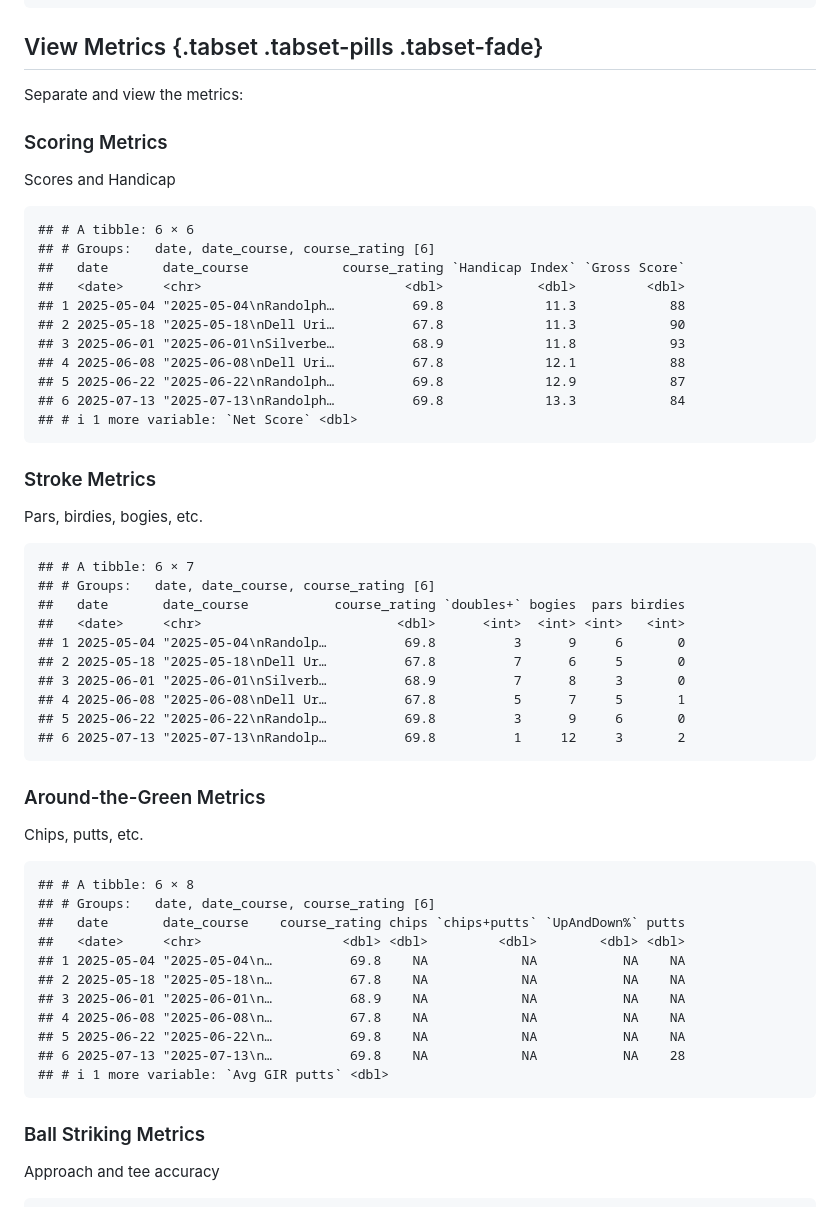
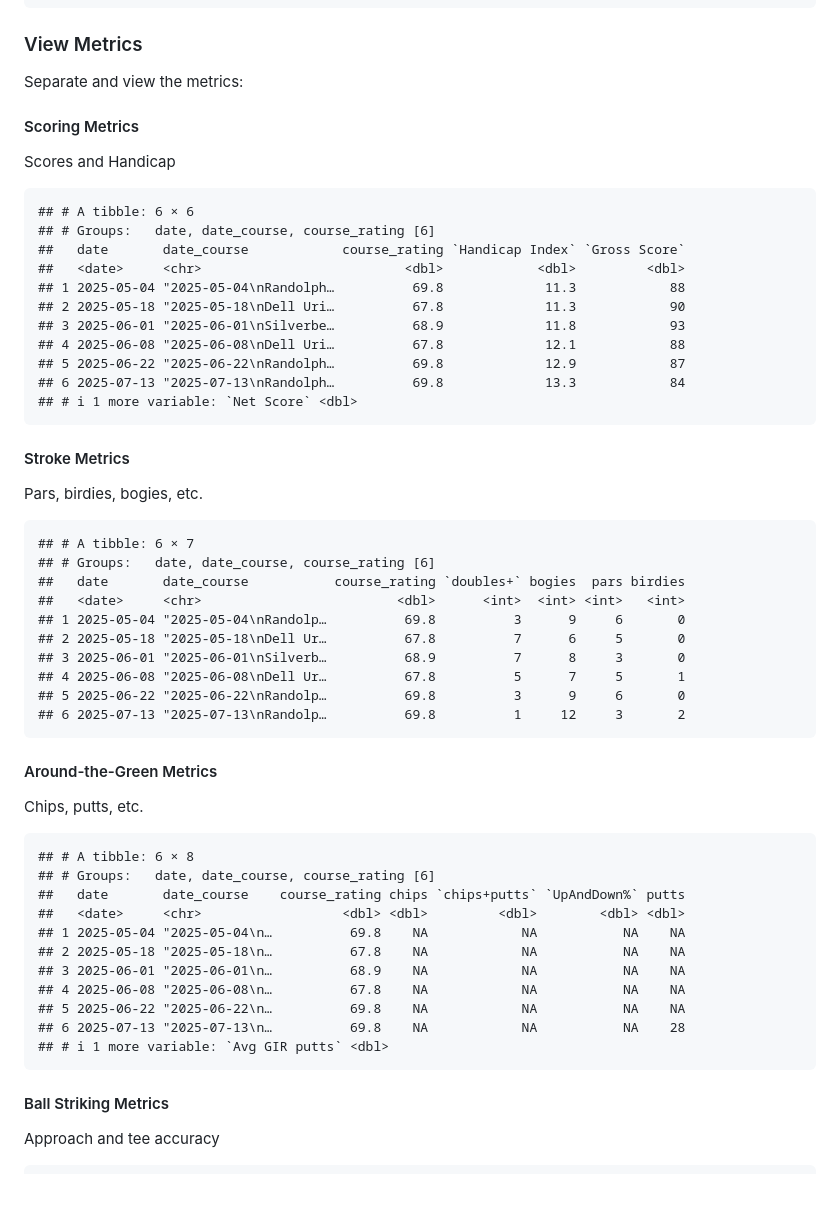
Before and after one commit to eriklarsen4/golf, a Markdown page: scorecard_update.md, the part around one of its changes. GitHub-like rendering.

````diff
--- a/scorecard_update.md
+++ b/scorecard_update.md
@@ -300,11 +286,11 @@ Compute more nuanced metrics
 ## #   `Net Score` <dbl>, `UpAndDown%` <dbl>
 ```
 
-## View Metrics {.tabset .tabset-pills .tabset-fade}
+### View Metrics
 
 Separate and view the metrics:
 
-### Scoring Metrics
+#### Scoring Metrics
 
 Scores and Handicap
 
@@ -323,7 +309,7 @@ Scores and Handicap
 ## # ℹ 1 more variable: `Net Score` <dbl>
 ```
 
-### Stroke Metrics
+#### Stroke Metrics
 
 Pars, birdies, bogies, etc.
 
@@ -341,7 +327,7 @@ Pars, birdies, bogies, etc.
 ## 6 2025-07-13 "2025-07-13\nRandolp…          69.8          1     12     3       2
 ```
 
-### Around-the-Green Metrics
+#### Around-the-Green Metrics
 
 Chips, putts, etc.
 
@@ -360,7 +346,7 @@ Chips, putts, etc.
 ## # ℹ 1 more variable: `Avg GIR putts` <dbl>
 ```
 
-### Ball Striking Metrics
+#### Ball Striking Metrics
 
 Approach and tee accuracy
 
````
Also changed, not shown: other parts of scorecard_update.md (+21 -35 lines).
